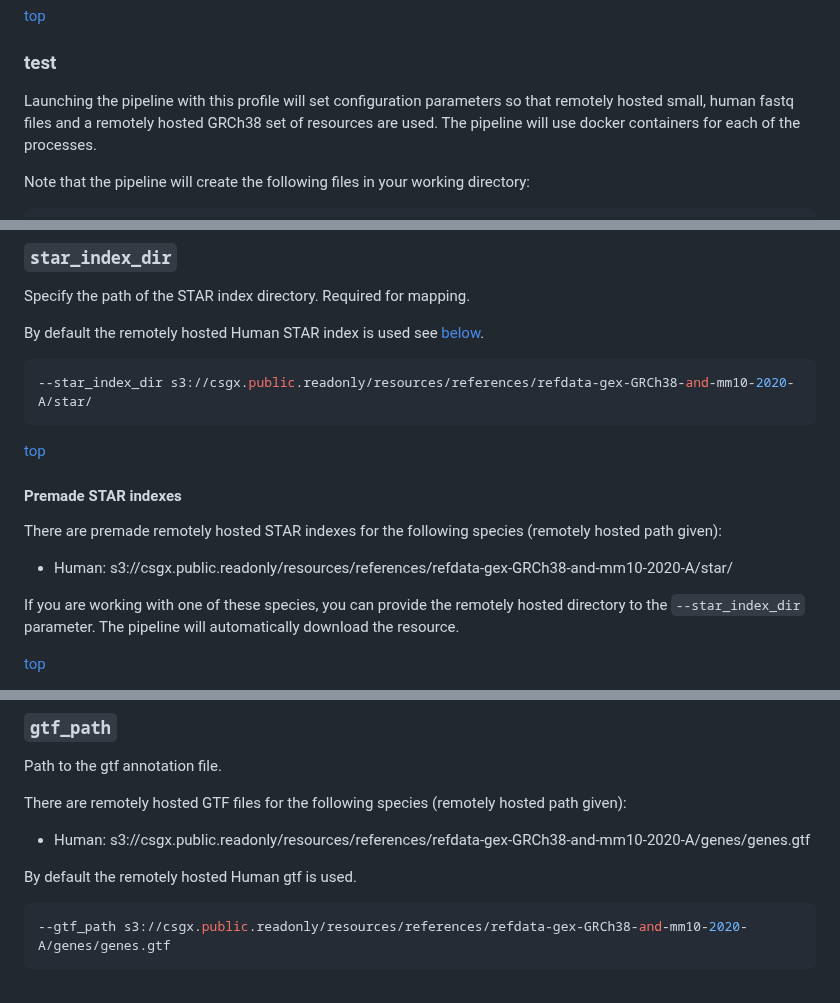
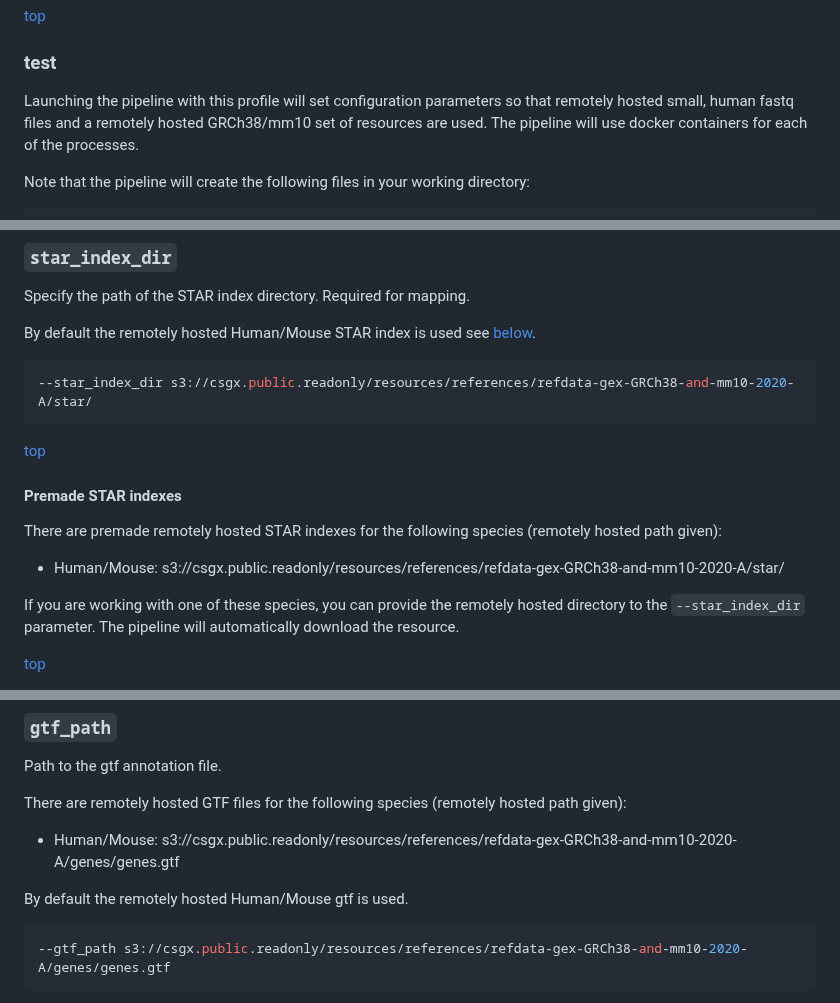
Before and after one commit to csgenetics/csgenetics_scrnaseq, a Markdown page: README.md, 3 parts joined by grey strips. GitHub-like rendering.

Commit message:
update genome doc

````diff
--- a/README.md
+++ b/README.md
@@ -196,7 +196,7 @@ If no profile is set, then the [local executor](https://www.nextflow.io/docs/lat
 <div style="text-align: right"><a href="#cs-genetics-scrna-seq-pipeline">top</a></div>
 
 ### test
-Launching the pipeline with this profile will set configuration parameters so that remotely hosted small, human fastq files and a remotely hosted GRCh38 set of resources are used. The pipeline will use docker containers for each of the processes.
+Launching the pipeline with this profile will set configuration parameters so that remotely hosted small, human fastq files and a remotely hosted GRCh38/mm10 set of resources are used. The pipeline will use docker containers for each of the processes.
 
 Note that the pipeline will create the following files in your working directory:
 
@@ -254,7 +254,7 @@ The output directory where the results will be saved.
 ### `star_index_dir`
 Specify the path of the STAR index directory. Required for mapping.
 
-By default the remotely hosted Human STAR index is used see [below](#premade-star-indexes).
+By default the remotely hosted Human/Mouse STAR index is used see [below](#premade-star-indexes).
 
 ```bash
 --star_index_dir s3://csgx.public.readonly/resources/references/refdata-gex-GRCh38-and-mm10-2020-A/star/
@@ -264,7 +264,7 @@ By default the remotely hosted Human STAR index is used see [below](#premade-sta
 
 #### Premade STAR indexes
 There are premade remotely hosted STAR indexes for the following species (remotely hosted path given):
-- Human: s3://csgx.public.readonly/resources/references/refdata-gex-GRCh38-and-mm10-2020-A/star/
+- Human/Mouse: s3://csgx.public.readonly/resources/references/refdata-gex-GRCh38-and-mm10-2020-A/star/
 
 If you are working with one of these species, you can provide the remotely hosted directory
 to the `--star_index_dir` parameter. The pipeline will automatically download the resource.
@@ -279,9 +279,9 @@ please follow the instructions for creating a STAR index [here](https://physiolo
 Path to the gtf annotation file.
 
 There are remotely hosted GTF files for the following species (remotely hosted path given):
-- Human: s3://csgx.public.readonly/resources/references/refdata-gex-GRCh38-and-mm10-2020-A/genes/genes.gtf
+- Human/Mouse: s3://csgx.public.readonly/resources/references/refdata-gex-GRCh38-and-mm10-2020-A/genes/genes.gtf
 
-By default the remotely hosted Human gtf is used.
+By default the remotely hosted Human/Mouse gtf is used.
 
 ```bash
 --gtf_path s3://csgx.public.readonly/resources/references/refdata-gex-GRCh38-and-mm10-2020-A/genes/genes.gtf
````
Also changed, not shown: other parts of README.md (+1 -1 lines).
